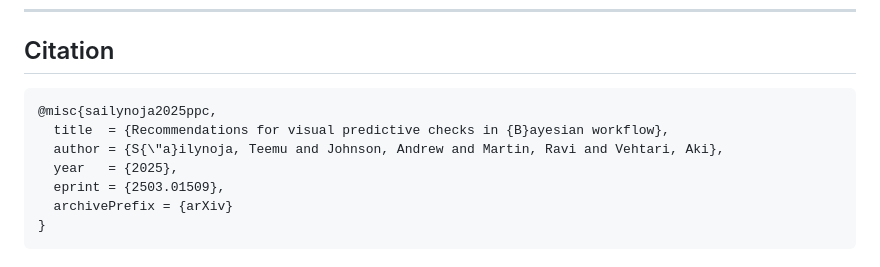
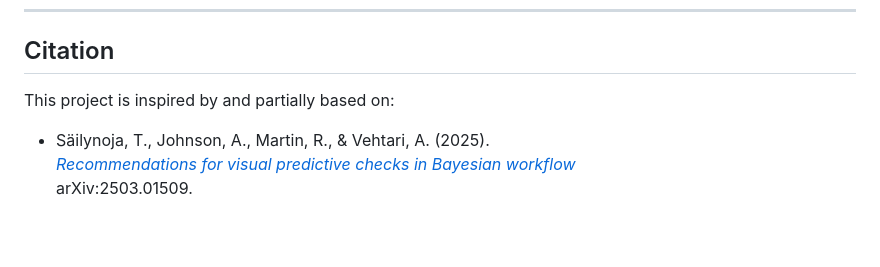
Before and after one commit to utkarshpawade/ppcviz, a Markdown page: README.md, the part around the change. Drawn GitHub-style; blank space fills up the shorter version.

Commit message:
Update citation format in README.md
Removed BibTeX citation and added a formatted reference.

````diff
--- a/README.md
+++ b/README.md
@@ -159,12 +159,8 @@ recommend_ppc(rpois(300, lambda = 3))
 
 ## Citation
 
-```bibtex
-@misc{sailynoja2025ppc,
-  title  = {Recommendations for visual predictive checks in {B}ayesian workflow},
-  author = {S{\"a}ilynoja, Teemu and Johnson, Andrew and Martin, Ravi and Vehtari, Aki},
-  year   = {2025},
-  eprint = {2503.01509},
-  archivePrefix = {arXiv}
-}
-```
+This project is inspired by and partially based on:
+
+- Säilynoja, T., Johnson, A., Martin, R., & Vehtari, A. (2025).
+  [*Recommendations for visual predictive checks in Bayesian workflow*](https://arxiv.org/abs/2503.01509)
+  arXiv:2503.01509.
````
